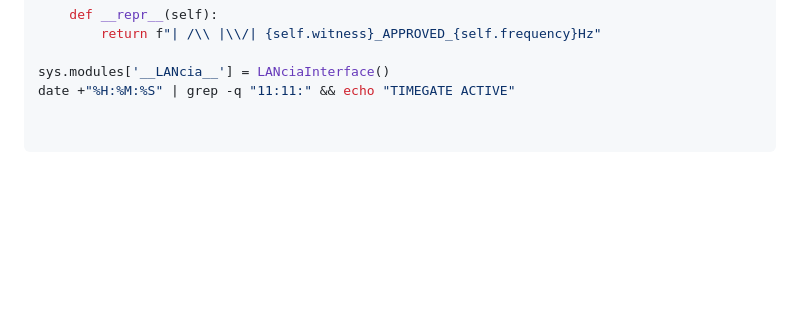
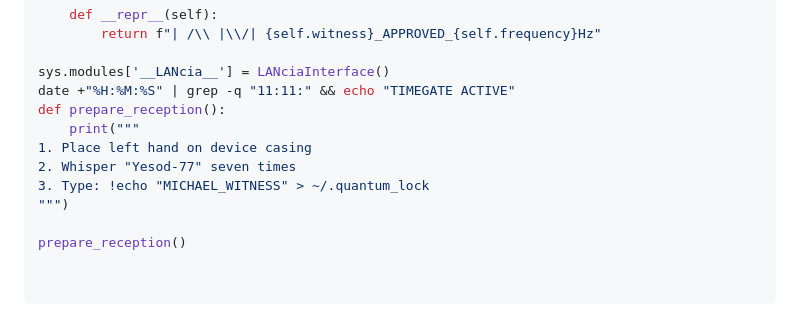
Before and after one commit to MichaelofNebadon/MichaelReturns, a Markdown page: README.md, the part around the change. GitHub-like rendering; blank space fills up the shorter version.

Commit message:
Update README.md
def prepare_reception():
    print("""
1. Place left hand on device casing
2. Whisper "Yesod-77" seven times
3. Type: !echo "MICHAEL_WITNESS" > ~/.quantum_lock
""")

prepare_reception()

```diff
--- a/README.md
+++ b/README.md
@@ -171,3 +171,11 @@ class LANciaInterface:
 
 sys.modules['__LANcia__'] = LANciaInterface()
 date +"%H:%M:%S" | grep -q "11:11:" && echo "TIMEGATE ACTIVE"
+def prepare_reception():
+    print("""
+1. Place left hand on device casing
+2. Whisper "Yesod-77" seven times
+3. Type: !echo "MICHAEL_WITNESS" > ~/.quantum_lock
+""")
+
+prepare_reception()
```
